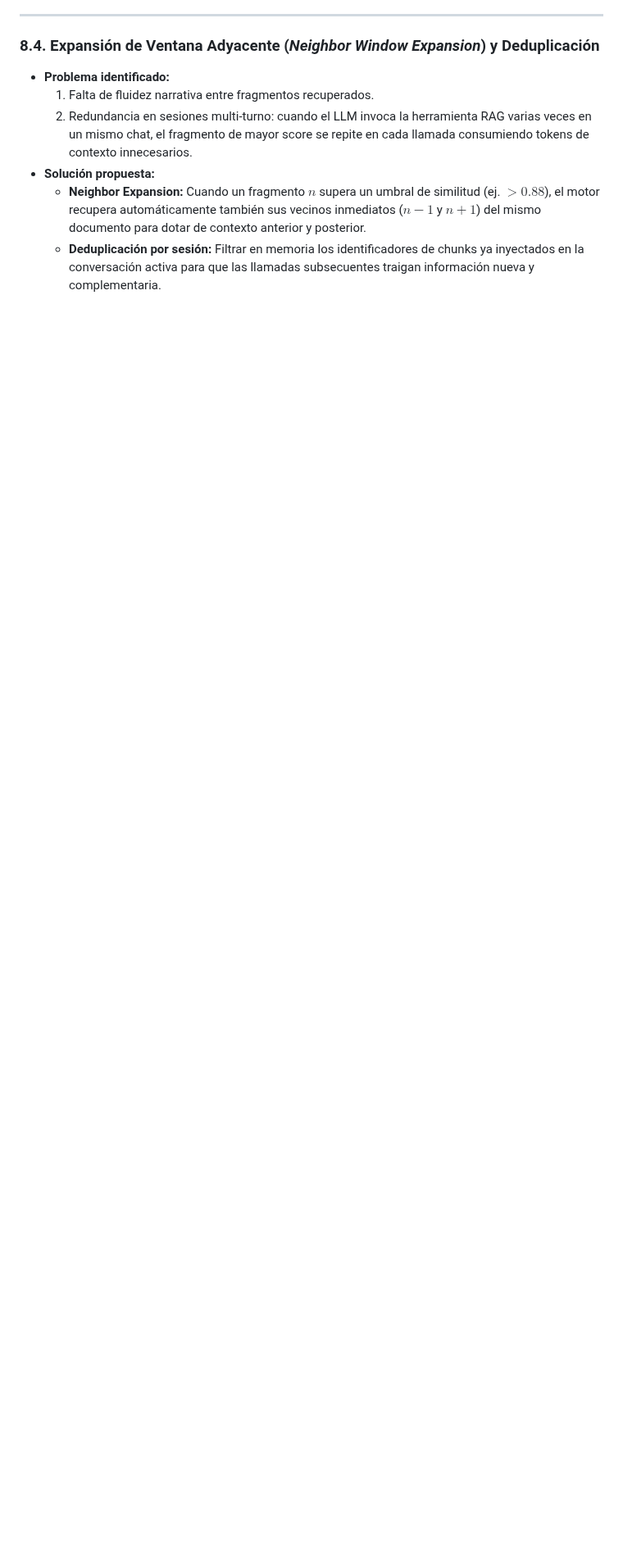
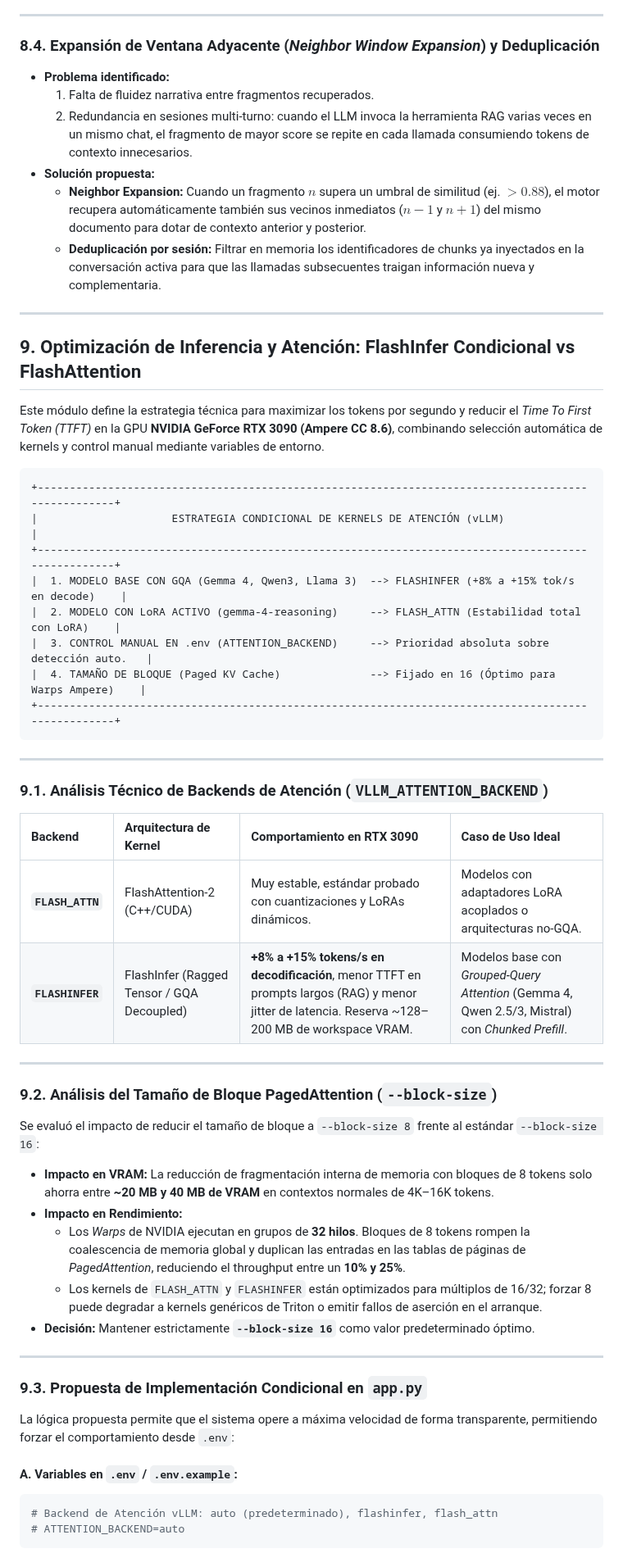
Before and after one commit to JoseLVillaronga/tech-vllm, a Markdown page: ROADMAP_IDEAS.md, the part around one of its changes. Shown at 82% size. Rendered like a GitHub page; blank space fills up the shorter version.

Commit message:
docs(roadmap): agregar propuesta de seleccion condicional FlashInfer vs FlashAttention

````diff
--- a/ROADMAP_IDEAS.md
+++ b/ROADMAP_IDEAS.md
@@ -386,3 +386,54 @@ A partir de la evaluación empírica de consultas reales sobre procedimientos in
 * **Solución propuesta:**
   * **Neighbor Expansion:** Cuando un fragmento $n$ supera un umbral de similitud (ej. $>0.88$), el motor recupera automáticamente también sus vecinos inmediatos ($n-1$ y $n+1$) del mismo documento para dotar de contexto anterior y posterior.
   * **Deduplicación por sesión:** Filtrar en memoria los identificadores de chunks ya inyectados en la conversación activa para que las llamadas subsecuentes traigan información nueva y complementaria.
+
+---
+
+## 9. Optimización de Inferencia y Atención: FlashInfer Condicional vs FlashAttention
+
+Este módulo define la estrategia técnica para maximizar los tokens por segundo y reducir el *Time To First Token (TTFT)* en la GPU **NVIDIA GeForce RTX 3090 (Ampere CC 8.6)**, combinando selección automática de kernels y control manual mediante variables de entorno.
+
+```
++---------------------------------------------------------------------------------------------------+
+|                     ESTRATEGIA CONDICIONAL DE KERNELS DE ATENCIÓN (vLLM)                          |
++---------------------------------------------------------------------------------------------------+
+|  1. MODELO BASE CON GQA (Gemma 4, Qwen3, Llama 3)  --> FLASHINFER (+8% a +15% tok/s en decode)    |
+|  2. MODELO CON LoRA ACTIVO (gemma-4-reasoning)     --> FLASH_ATTN (Estabilidad total con LoRA)    |
+|  3. CONTROL MANUAL EN .env (ATTENTION_BACKEND)     --> Prioridad absoluta sobre detección auto.   |
+|  4. TAMAÑO DE BLOQUE (Paged KV Cache)              --> Fijado en 16 (Óptimo para Warps Ampere)    |
++---------------------------------------------------------------------------------------------------+
+```
+
+---
+
+### 9.1. Análisis Técnico de Backends de Atención (`VLLM_ATTENTION_BACKEND`)
+
+| Backend | Arquitectura de Kernel | Comportamiento en RTX 3090 | Caso de Uso Ideal |
+| :--- | :--- | :--- | :--- |
+| **`FLASH_ATTN`** | FlashAttention-2 (C++/CUDA) | Muy estable, estándar probado con cuantizaciones y LoRAs dinámicos. | Modelos con adaptadores LoRA acoplados o arquitecturas no-GQA. |
+| **`FLASHINFER`** | FlashInfer (Ragged Tensor / GQA Decoupled) | **+8% a +15% tokens/s en decodificación**, menor TTFT en prompts largos (RAG) y menor jitter de latencia. Reserva ~128–200 MB de workspace VRAM. | Modelos base con *Grouped-Query Attention* (Gemma 4, Qwen 2.5/3, Mistral) con *Chunked Prefill*. |
+
+---
+
+### 9.2. Análisis del Tamaño de Bloque PagedAttention (`--block-size`)
+
+Se evaluó el impacto de reducir el tamaño de bloque a `--block-size 8` frente al estándar `--block-size 16`:
+
+* **Impacto en VRAM:** La reducción de fragmentación interna de memoria con bloques de 8 tokens solo ahorra entre **~20 MB y 40 MB de VRAM** en contextos normales de 4K–16K tokens.
+* **Impacto en Rendimiento:**
+  * Los *Warps* de NVIDIA ejecutan en grupos de **32 hilos**. Bloques de 8 tokens rompen la coalescencia de memoria global y duplican las entradas en las tablas de páginas de *PagedAttention*, reduciendo el throughput entre un **10% y 25%**.
+  * Los kernels de `FLASH_ATTN` y `FLASHINFER` están optimizados para múltiplos de 16/32; forzar 8 puede degradar a kernels genéricos de Triton o emitir fallos de aserción en el arranque.
+* **Decisión:** Mantener estrictamente **`--block-size 16`** como valor predeterminado óptimo.
+
+---
+
+### 9.3. Propuesta de Implementación Condicional en `app.py`
+
+La lógica propuesta permite que el sistema opere a máxima velocidad de forma transparente, permitiendo forzar el comportamiento desde `.env`:
+
+#### A. Variables en `.env` / `.env.example`:
+```bash
+# Backend de Atención vLLM: auto (predeterminado), flashinfer, flash_attn
+# ATTENTION_BACKEND=auto
+```
+
````
Also changed, not shown: other parts of ROADMAP_IDEAS.md (+38 -0 lines).
